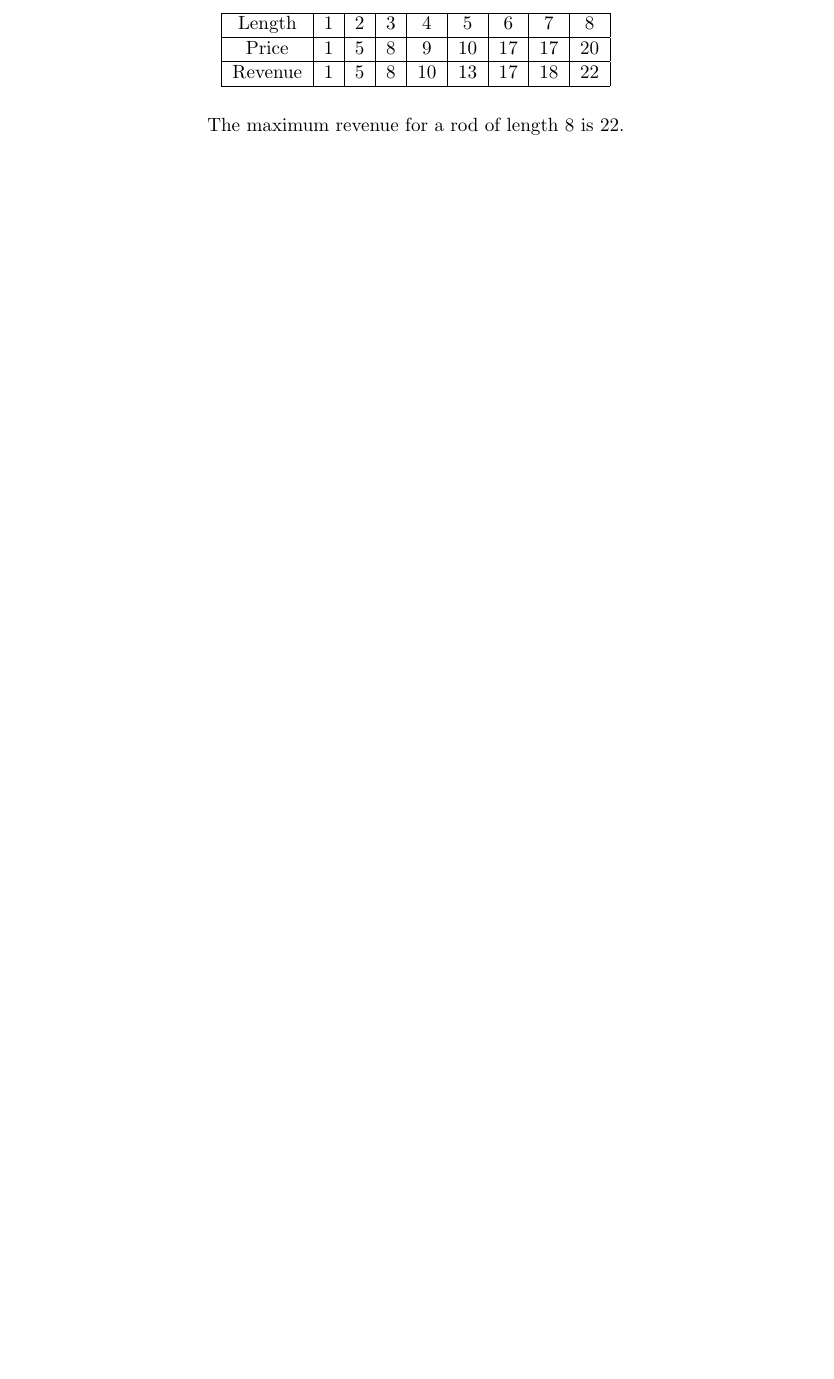
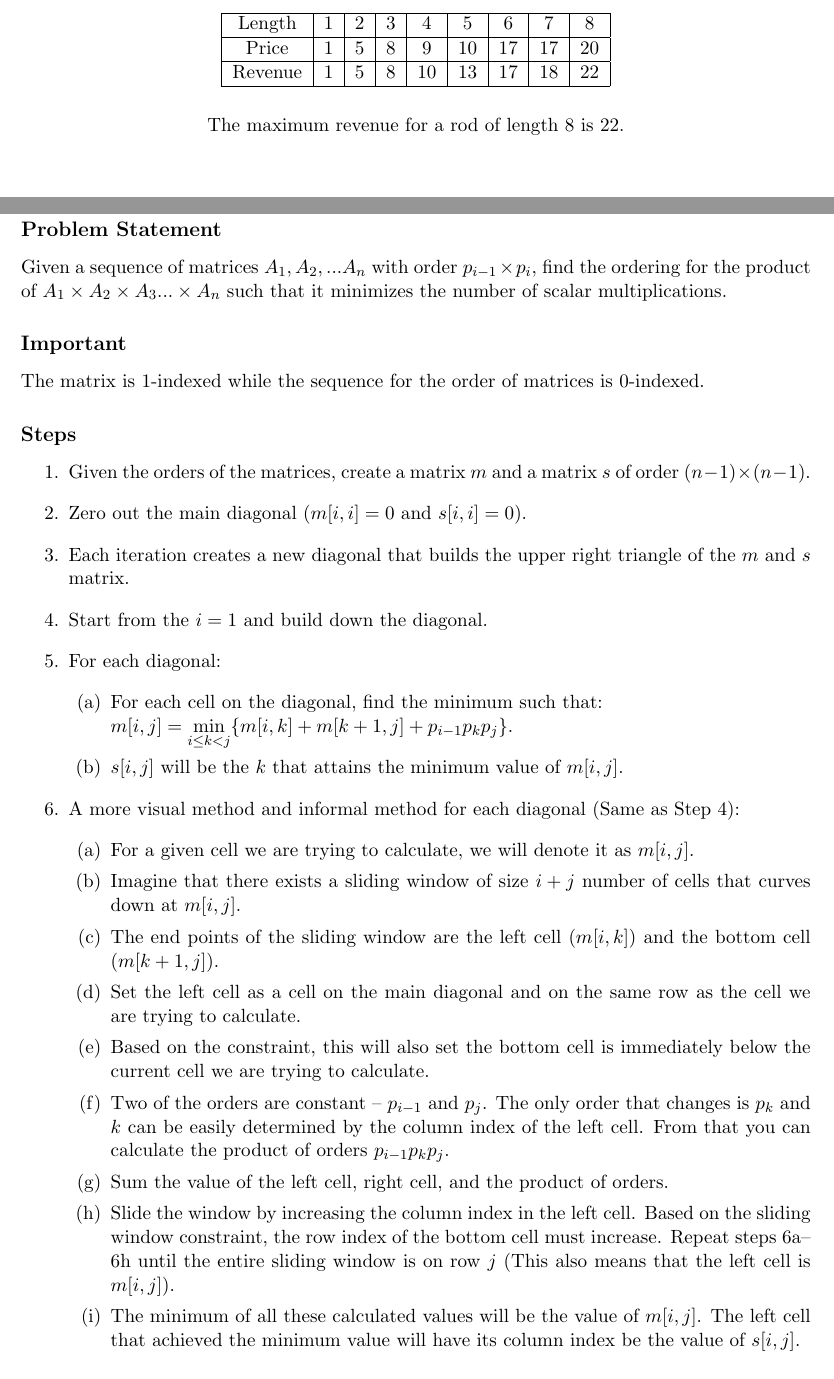
Before and after one commit to DavisCSClub/ECS122A, a LaTeX thesis (StudyGuide/main.tex, which reads StudyGuide/dynamic-programming/matrix-chain-multiplication.tex): part of page 35 of 45 before the commit and two parts of pages 35 and 36 of 47 after it, the two joined at a grey line, cut so that both start at the same text, the shorter picture padded with empty space. Compiled offline with pdfLaTeX.

Commit message:
Matrix chain multiplication

```diff
--- a/StudyGuide/dynamic-programming/matrix-chain-multiplication.tex
+++ b/StudyGuide/dynamic-programming/matrix-chain-multiplication.tex
@@ -1 +1,32 @@
 \section{Case Study: Matrix Chain Multiplication}
+
+\subsection*{Problem Statement}
+Given a sequence of matrices $A_1, A_2, ... A_n$ with order $p_{i-1} \times p_i$, find the ordering for the product of $A_1 \times A_2 \times A_3 ... \times A_n$ such that it minimizes the number of scalar multiplications.
+
+\subsection*{Important}
+The matrix is 1-indexed while the sequence for the order of matrices is 0-indexed.
+
+\subsection*{Steps}
+\begin{enumerate}
+	\item Given the orders of the matrices, create a matrix $m$ and a matrix $s$ of order $(n-1) \times (n-1)$.
+	\item Zero out the main diagonal ($m[i,i] = 0$ and $s[i,i] = 0$).
+	\item Each iteration creates a new diagonal that builds the upper right triangle of the $m$ and $s$ matrix.
+	\item Start from the $i = 1$ and build down the diagonal.
+	\item For each diagonal:
+	\begin{enumerate}
+		\item For each cell on the diagonal, find the minimum such that:\\
+			$m[i,j] = \min\limits_{i\leq k < j} \{ m[i,k] + m[k+1,j] + p_{i-1}p_kp_j \}$.
+		\item $s[i,j]$ will be the $k$ that attains the minimum value of $m[i,j]$.
+	\end{enumerate}
+	\item A more visual method and informal method for each diagonal (Same as Step 4):
+	\begin{enumerate}
+		\item For a given cell we are trying to calculate, we will denote it as $m[i,j]$.
+		\item Imagine that there exists a sliding window of size $i + j$ number of cells that curves down at $m[i,j]$.
+		\item The end points of the sliding window are the left cell $(m[i,k])$ and the bottom cell $(m[k+1,j])$.
+		\item Set the left cell as a cell on the main diagonal and on the same row as the cell we are trying to calculate.
+		\item Based on the constraint, this will also set the bottom cell is immediately below the current cell we are trying to calculate.
+		\item Two of the orders are constant -- $p_{i-1}$ and $p_j$. The only order that changes is $p_k$ and $k$ can be easily determined by the column index of the left cell. From that you can calculate the product of orders $p_{i-1}p_k p_j$.
+		\item Sum the value of the left cell, right cell, and the product of orders.
+		\item Slide the window by increasing the column index in the left cell. Based on the sliding window constraint, the row index of the bottom cell must increase. Repeat steps 6a--6h until the entire sliding window is on row $j$ (This also means that the left cell is $m[i,j]$).
+		\item The minimum of all these calculated values will be the value of $m[i,j]$. The left cell that achieved the minimum value will have its column index be the value of $s[i,j]$.
+	\end{enumerate}
```
Also changed, not shown: StudyGuide/dynamic-programming/rod-cutting.tex (+5 -0 lines), StudyGuide/main.pdf, StudyGuide/dynamic-programming/matrix-chain-multiplication.tex (48 more changed lines), 1 other file.
